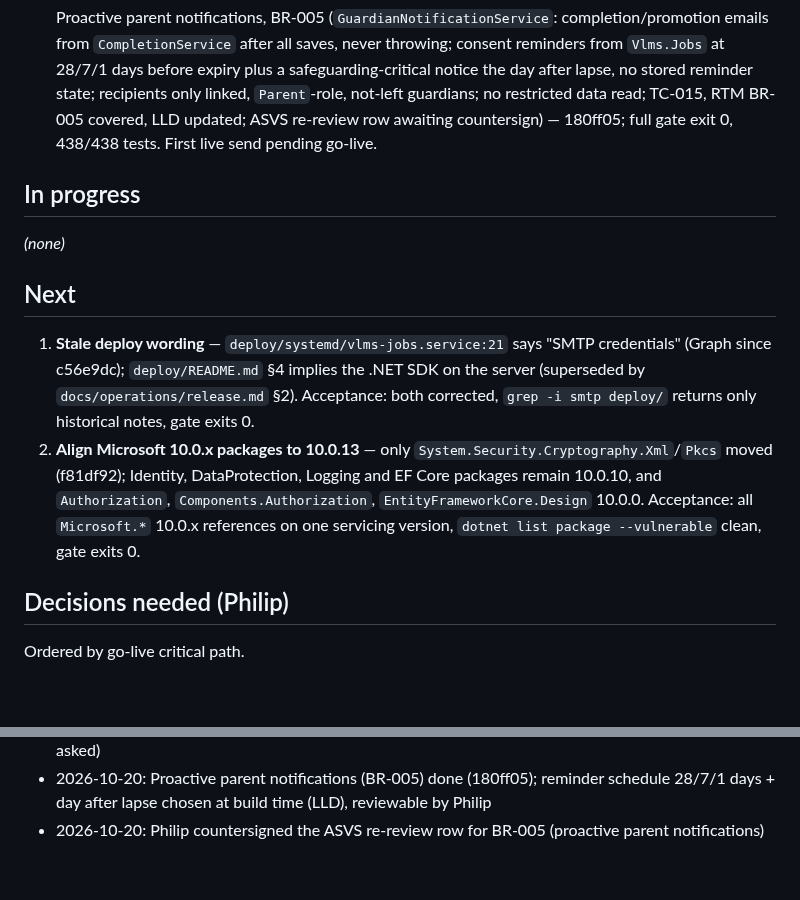
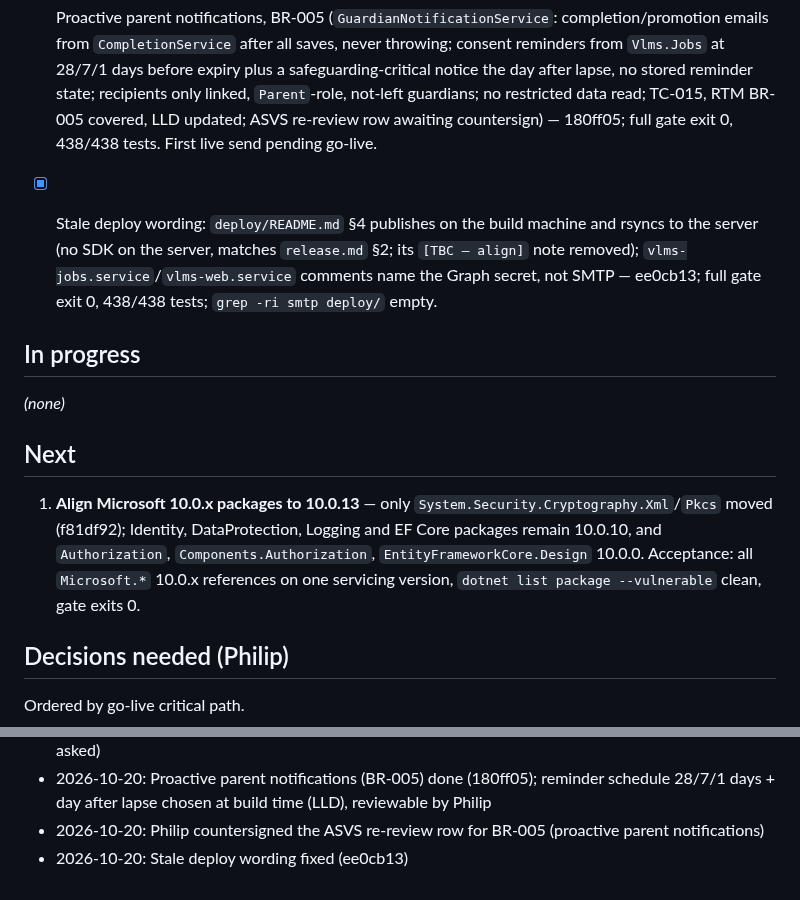
Before and after one commit to PhilipThomas6w/vlms, a Markdown page: STATE.md, 2 parts joined by grey strips. GitHub-like rendering; blank space fills up the shorter version.

Commit message:
Update STATE.md: stale deploy wording done (ee0cb13)

```diff
--- a/STATE.md
+++ b/STATE.md
@@ -54,12 +54,12 @@ Full narrative for Done/Log items to 12/08/2026: `docs/harness/STATE-archive.md`
 
 - [x] Production storage-root guard (`BlobStorageRoot`: Production refuses blank, relative, or content-root/base-directory `Storage:LocalRootPath`; resolved once at startup; README §4, `vlms-web.service`, `configuration.md` updated; ASVS re-review row awaiting countersign) — 3e426f1; full gate exit 0, 421/421 tests. Path itself still Philip's (Decisions 5).
 - [x] Proactive parent notifications, BR-005 (`GuardianNotificationService`: completion/promotion emails from `CompletionService` after all saves, never throwing; consent reminders from `Vlms.Jobs` at 28/7/1 days before expiry plus a safeguarding-critical notice the day after lapse, no stored reminder state; recipients only linked, `Parent`-role, not-left guardians; no restricted data read; TC-015, RTM BR-005 covered, LLD updated; ASVS re-review row awaiting countersign) — 180ff05; full gate exit 0, 438/438 tests. First live send pending go-live.
+- [x] Stale deploy wording: `deploy/README.md` §4 publishes on the build machine and rsyncs to the server (no SDK on the server, matches `release.md` §2; its `[TBC – align]` note removed); `vlms-jobs.service`/`vlms-web.service` comments name the Graph secret, not SMTP — ee0cb13; full gate exit 0, 438/438 tests; `grep -ri smtp deploy/` empty.
 ## In progress
 _(none)_
 
 ## Next
-1. **Stale deploy wording** — `deploy/systemd/vlms-jobs.service:21` says "SMTP credentials" (Graph since c56e9dc); `deploy/README.md` §4 implies the .NET SDK on the server (superseded by `docs/operations/release.md` §2). Acceptance: both corrected, `grep -i smtp deploy/` returns only historical notes, gate exits 0.
-2. **Align Microsoft 10.0.x packages to 10.0.13** — only `System.Security.Cryptography.Xml`/`Pkcs` moved (f81df92); Identity, DataProtection, Logging and EF Core packages remain 10.0.10, and `Authorization`, `Components.Authorization`, `EntityFrameworkCore.Design` 10.0.0. Acceptance: all `Microsoft.*` 10.0.x references on one servicing version, `dotnet list package --vulnerable` clean, gate exits 0.
+1. **Align Microsoft 10.0.x packages to 10.0.13** — only `System.Security.Cryptography.Xml`/`Pkcs` moved (f81df92); Identity, DataProtection, Logging and EF Core packages remain 10.0.10, and `Authorization`, `Components.Authorization`, `EntityFrameworkCore.Design` 10.0.0. Acceptance: all `Microsoft.*` 10.0.x references on one servicing version, `dotnet list package --vulnerable` clean, gate exits 0.
 
 ## Decisions needed (Philip)
 Ordered by go-live critical path.
@@ -168,3 +168,4 @@ Ordered by go-live critical path.
 - 2026-10-20: Production storage-root guard done (3e426f1); queued 10.0.13 package alignment (Philip asked)
 - 2026-10-20: Proactive parent notifications (BR-005) done (180ff05); reminder schedule 28/7/1 days + day after lapse chosen at build time (LLD), reviewable by Philip
 - 2026-10-20: Philip countersigned the ASVS re-review row for BR-005 (proactive parent notifications)
+- 2026-10-20: Stale deploy wording fixed (ee0cb13)
```
